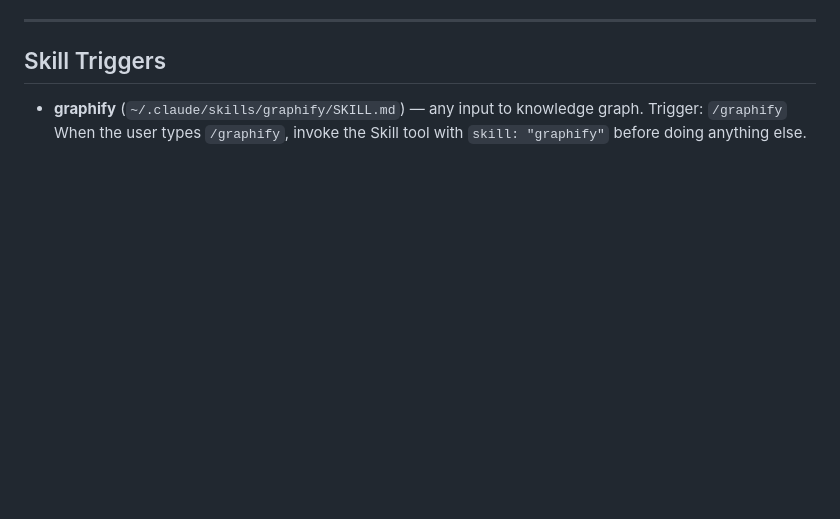
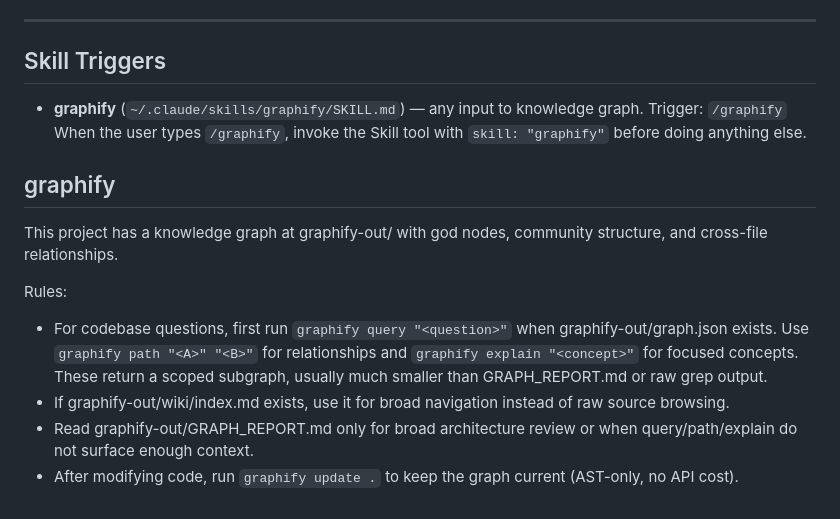
Before and after one commit to bobthearsonist/ai, a Markdown page: AGENTS.md, the part around the change. GitHub-like rendering; blank space fills up the shorter version.

Commit message:
chore(AGENTS): append graphify ## section from claude install
graphify v0.8.36 `graphify claude install` wrote a ## graphify block
to ~/CLAUDE.md, which symlinks to ai/AGENTS.md, so the section landed
here. The rules are more directive than the existing graphify entry
in the routing table at line ~70; both are kept since they cover
slightly different ground (table = which-tool-for-what, ## section =
how-to-invoke).

Symlink chain that enabled the through-write:
  ~/CLAUDE.md -> ~/ai/AGENTS.md -> /c/Repositories/ai/AGENTS.md

```diff
--- a/AGENTS.md
+++ b/AGENTS.md
@@ -204,3 +204,13 @@ Load `obsidian-notes` skill and append a session summary. When the last todo is
 
 - **graphify** (`~/.claude/skills/graphify/SKILL.md`) — any input to knowledge graph. Trigger: `/graphify`
   When the user types `/graphify`, invoke the Skill tool with `skill: "graphify"` before doing anything else.
+
+## graphify
+
+This project has a knowledge graph at graphify-out/ with god nodes, community structure, and cross-file relationships.
+
+Rules:
+- For codebase questions, first run `graphify query "<question>"` when graphify-out/graph.json exists. Use `graphify path "<A>" "<B>"` for relationships and `graphify explain "<concept>"` for focused concepts. These return a scoped subgraph, usually much smaller than GRAPH_REPORT.md or raw grep output.
+- If graphify-out/wiki/index.md exists, use it for broad navigation instead of raw source browsing.
+- Read graphify-out/GRAPH_REPORT.md only for broad architecture review or when query/path/explain do not surface enough context.
+- After modifying code, run `graphify update .` to keep the graph current (AST-only, no API cost).
```
